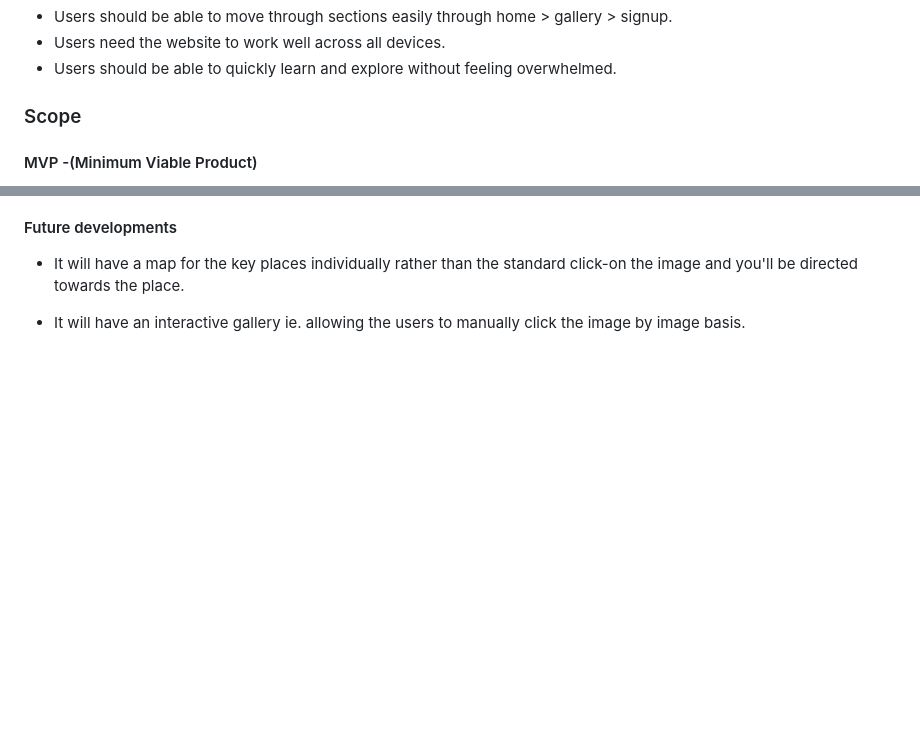
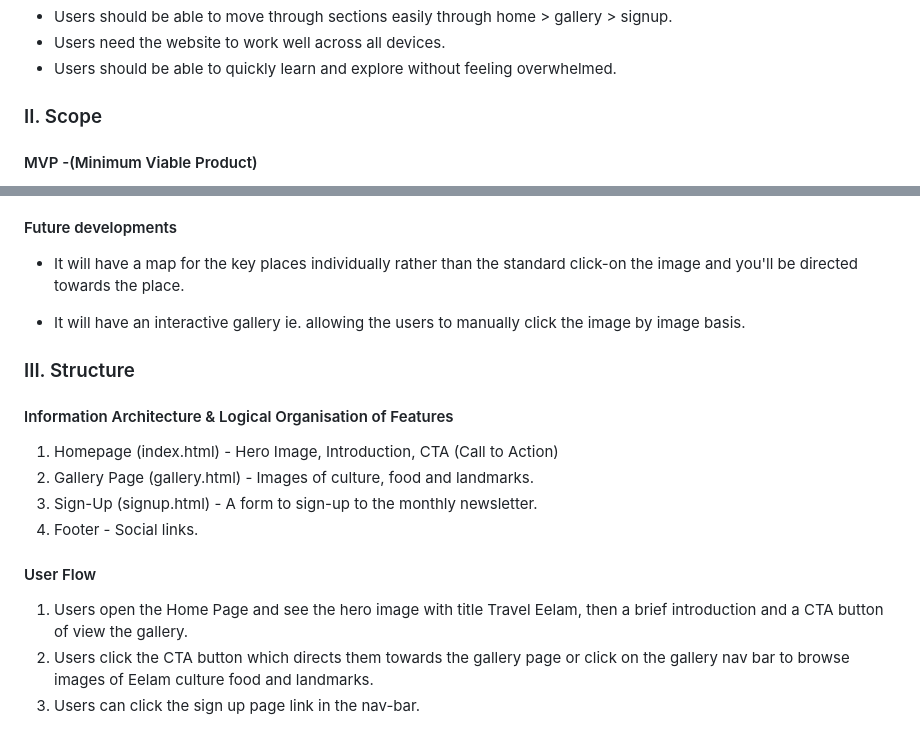
Before and after one commit to thanushsutharsan/travel-eelam, a Markdown page: README.md, 2 parts joined by grey strips. Rendered like a GitHub page; blank space fills up the shorter version.

Commit message:
add structure to README.md file

```diff
--- a/README.md
+++ b/README.md
@@ -43,7 +43,7 @@ The content of the website is relevant and appropriate as it visually shows the
   - Users need the website to work well across all devices.
   - Users should be able to quickly learn and explore without feeling overwhelmed.
 
-### Scope
+### II. Scope
 
 #### MVP -(Minimum Viable Product)
 - Must have an introduction to the website and the  homepage should have a hero image with a navbar at the top. (Home)
@@ -57,3 +57,17 @@ The content of the website is relevant and appropriate as it visually shows the
 - It will have a map for the key places individually rather than the standard click-on the image and you'll be directed towards the place.
 
 - It will have an interactive gallery ie. allowing the users to manually click the image by image basis.
+
+### III. Structure
+
+#### Information Architecture & Logical Organisation of Features
+1.  Homepage (index.html) - Hero Image, Introduction, CTA (Call to Action)
+2. Gallery Page (gallery.html) - Images of culture, food and landmarks.
+3. Sign-Up (signup.html) - A form to sign-up to the monthly newsletter.
+4. Footer - Social links.
+
+#### User Flow
+
+1. Users open the Home Page and see the hero image with title Travel Eelam, then a brief introduction and a CTA button of view the gallery.
+2. Users click the CTA button which directs them towards the gallery page or click on the gallery nav bar to browse images of Eelam culture food and landmarks.
+3. Users can click the sign up page link in the nav-bar.
```
Also changed, not shown: other parts of README.md (+1 -1 lines).
